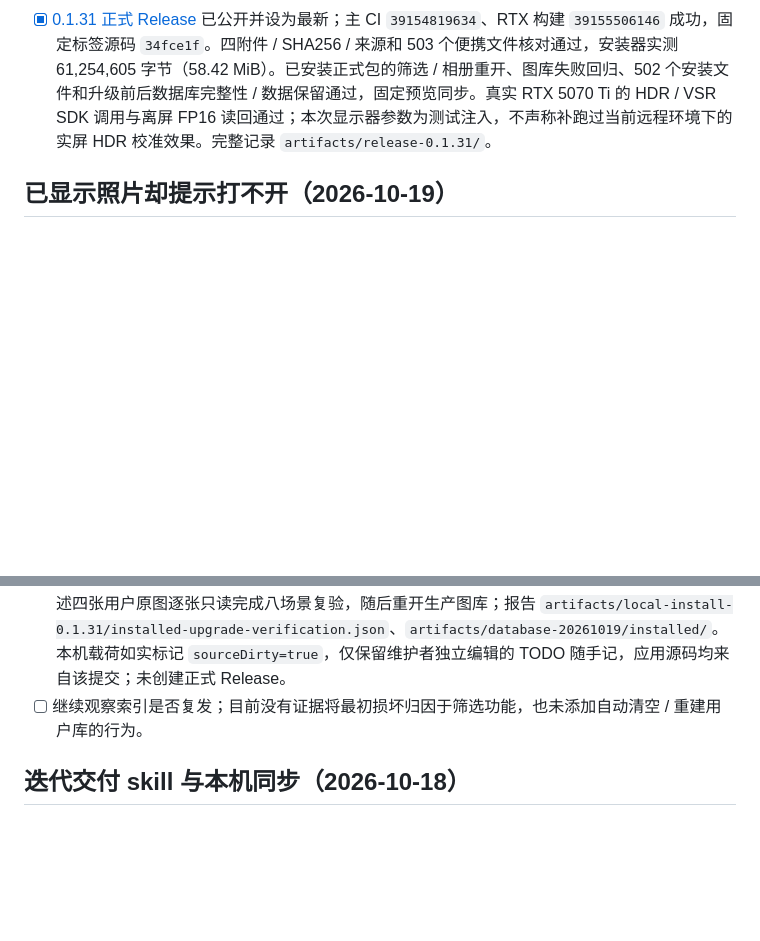
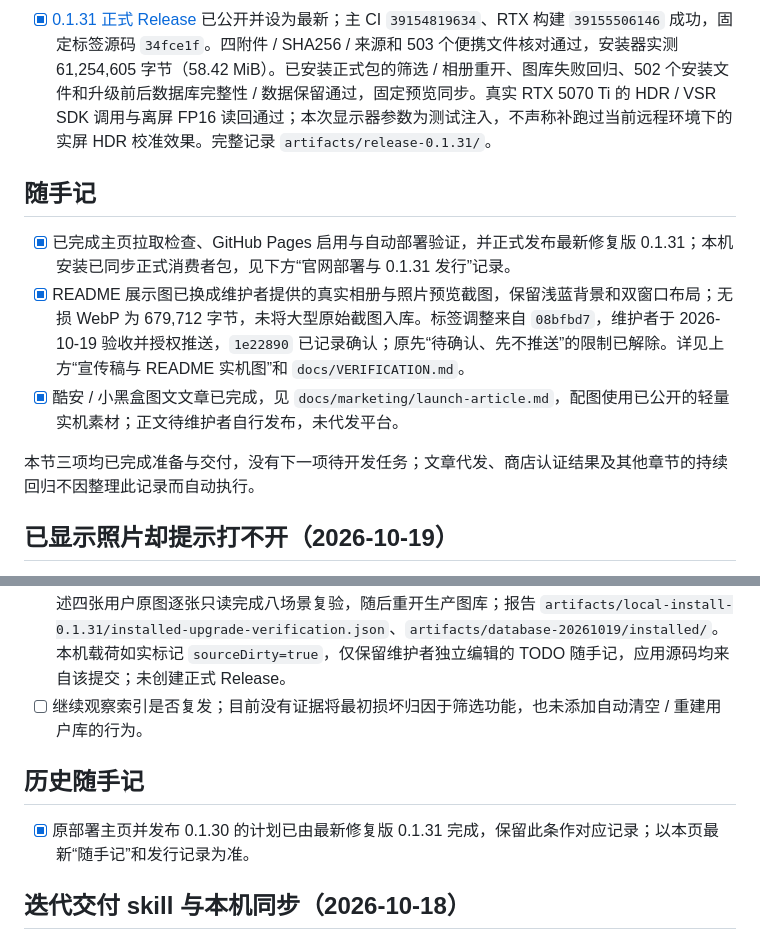
Before and after one commit to lueluelue12138/luma-hdr-photo-viewer, a Markdown page: docs/TODO.md, 2 parts joined by grey strips. GitHub-like rendering; blank space fills up the shorter version.

Commit message:
docs: reconcile completed scratchpad and submission records
Mark the accepted README screenshot task complete, preserve the completed homepage and article preparation notes, and record the document consistency audit. No further unfinished development item remains in the scratchpad section.

Validated accepted image bytes, commit ancestry, 22 relative document links, submitted Store status and public source boundaries.

Co-authored-by: pengweidong <110977409+lueluelue12138@users.noreply.github.com>

```diff
--- a/docs/TODO.md
+++ b/docs/TODO.md
@@ -35,6 +35,14 @@
 - [x] 汇总上个正式版 0.1.28 以来的相册置顶 / 排序、多选筛选及图库错误处理，准备 `docs/releases/v0.1.31.md`。0.1.31 主 CI `39151621157` 已通过，公开边界与本机修复 / 安装验证见上节。
 - [x] [0.1.31 正式 Release](https://github.com/lueluelue12138/luma-hdr-photo-viewer/releases/tag/v0.1.31) 已公开并设为最新；主 CI `39154819634`、RTX 构建 `39155506146` 成功，固定标签源码 `34fce1f`。四附件 / SHA256 / 来源和 503 个便携文件核对通过，安装器实测 61,254,605 字节（58.42 MiB）。已安装正式包的筛选 / 相册重开、图库失败回归、502 个安装文件和升级前后数据库完整性 / 数据保留通过，固定预览同步。真实 RTX 5070 Ti 的 HDR / VSR SDK 调用与离屏 FP16 读回通过；本次显示器参数为测试注入，不声称补跑过当前远程环境下的实屏 HDR 校准效果。完整记录 `artifacts/release-0.1.31/`。
 
+## 随手记
+
+- [x] 已完成主页拉取检查、GitHub Pages 启用与自动部署验证，并正式发布最新修复版 0.1.31；本机安装已同步正式消费者包，见下方“官网部署与 0.1.31 发行”记录。
+- [x] README 展示图已换成维护者提供的真实相册与照片预览截图，保留浅蓝背景和双窗口布局；无损 WebP 为 679,712 字节，未将大型原始截图入库。标签调整来自 `08bfbd7`，维护者于 2026-10-19 验收并授权推送，`1e22890` 已记录确认；原先“待确认、先不推送”的限制已解除。详见上方“宣传稿与 README 实机图”和 `docs/VERIFICATION.md`。
+- [x] 酷安 / 小黑盒图文文章已完成，见 `docs/marketing/launch-article.md`，配图使用已公开的轻量实机素材；正文待维护者自行发布，未代发平台。
+
+本节三项均已完成准备与交付，没有下一项待开发任务；文章代发、商店认证结果及其他章节的持续回归不因整理此记录而自动执行。
+
 ## 已显示照片却提示打不开（2026-10-19）
 
 - [x] 确认异常来自 `RecordOpenAsync` 更新最近打开索引，不是照片解码；图库副本完整性检查发现 `ix_photos_opened` 缺少五条索引项。同样损坏已存在于升级 0.1.30 前的一致性备份，升级 0.1.29 前备份正常，最初成因尚未确定。
@@ -43,6 +51,10 @@
 - [x] 本机升级 skill 增加升级前 / 后一致性副本的完整 `PRAGMA integrity_check`，补上仅比较表行不能发现坏索引的缺口；不在启动或每次开图执行全库扫描。
 - [x] 源提交 `55ce055` 重建后的 0.1.31 复验通过并同步固定预览，503 文件 SHA256 一致、上一份 0.1.30 保留。本机同目录从 0.1.30 升级到 0.1.31，502 个消费者文件一致；升级前 / 后完整数据库检查均为 `ok`，当时 12 相册 / 370 照片 / 136 链接 / 3 设置的逻辑行完全保留。已安装版用上述四张用户原图逐张只读完成八场景复验，随后重开生产图库；报告 `artifacts/local-install-0.1.31/installed-upgrade-verification.json`、`artifacts/database-20261019/installed/`。本机载荷如实标记 `sourceDirty=true`，仅保留维护者独立编辑的 TODO 随手记，应用源码均来自该提交；未创建正式 Release。
 - [ ] 继续观察索引是否复发；目前没有证据将最初损坏归因于筛选功能，也未添加自动清空 / 重建用户库的行为。
+
+## 历史随手记
+
+- [x] 原部署主页并发布 0.1.30 的计划已由最新修复版 0.1.31 完成，保留此条作对应记录；以本页最新“随手记”和发行记录为准。
 
 ## 迭代交付 skill 与本机同步（2026-10-18）
 
```
Also changed, not shown: docs/VERIFICATION.md (+8 -0 lines).
